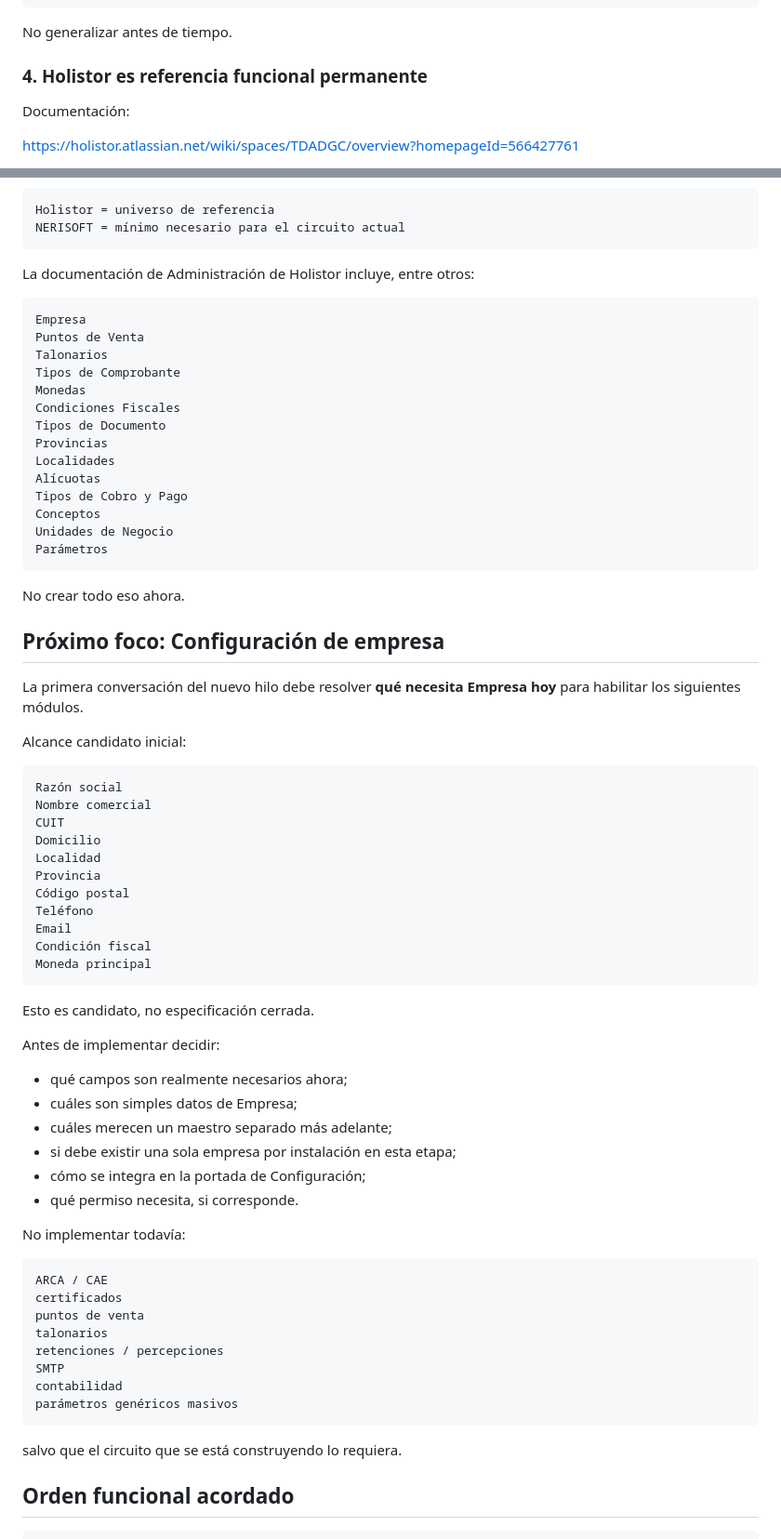
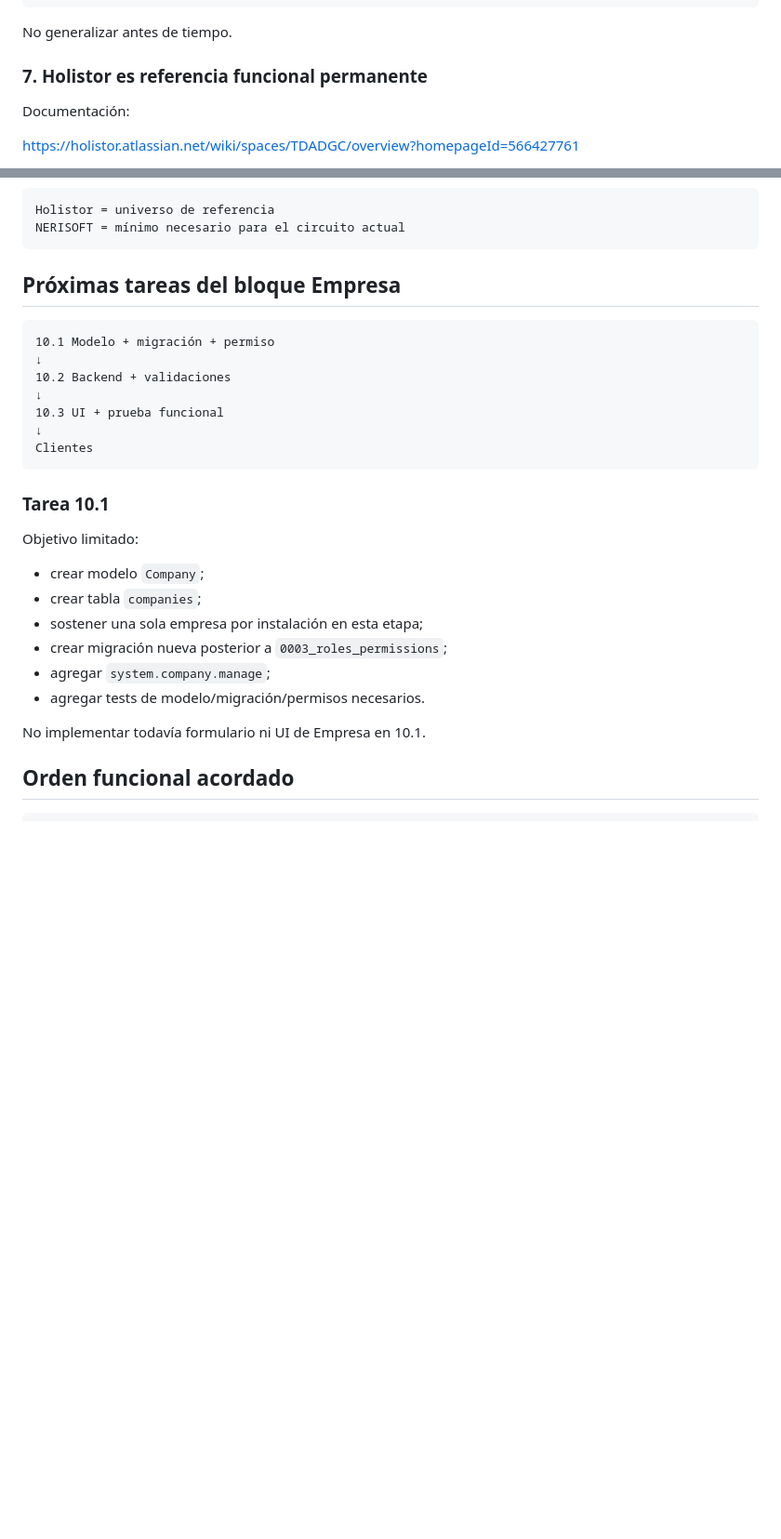
Before and after one commit to Nerpiti86/NeriSoft, a Markdown page: docs/HANDOFF-ACTUAL.md, 2 parts joined by grey strips. Shown at 93% size. Rendered like a GitHub page; blank space fills up the shorter version.

````diff
--- a/docs/HANDOFF-ACTUAL.md
+++ b/docs/HANDOFF-ACTUAL.md
@@ -115,7 +195,7 @@ Abstracción
 
 No generalizar antes de tiempo.
 
-### 4. Holistor es referencia funcional permanente
+### 7. Holistor es referencia funcional permanente
 
 Documentación:
 
@@ -142,72 +222,30 @@ Holistor = universo de referencia
 NERISOFT = mínimo necesario para el circuito actual
 ```
 
-La documentación de Administración de Holistor incluye, entre otros:
+## Próximas tareas del bloque Empresa
 
 ```text
-Empresa
-Puntos de Venta
-Talonarios
-Tipos de Comprobante
-Monedas
-Condiciones Fiscales
-Tipos de Documento
-Provincias
-Localidades
-Alícuotas
-Tipos de Cobro y Pago
-Conceptos
-Unidades de Negocio
-Parámetros
+10.1 Modelo + migración + permiso
+↓
+10.2 Backend + validaciones
+↓
+10.3 UI + prueba funcional
+↓
+Clientes
 ```
 
-No crear todo eso ahora.
+### Tarea 10.1
 
-## Próximo foco: Configuración de empresa
+Objetivo limitado:
 
-La primera conversación del nuevo hilo debe resolver **qué necesita Empresa hoy** para habilitar los siguientes módulos.
+- crear modelo `Company`;
+- crear tabla `companies`;
+- sostener una sola empresa por instalación en esta etapa;
+- crear migración nueva posterior a `0003_roles_permissions`;
+- agregar `system.company.manage`;
+- agregar tests de modelo/migración/permisos necesarios.
 
-Alcance candidato inicial:
-
-```text
-Razón social
-Nombre comercial
-CUIT
-Domicilio
-Localidad
-Provincia
-Código postal
-Teléfono
-Email
-Condición fiscal
-Moneda principal
-```
-
-Esto es candidato, no especificación cerrada.
-
-Antes de implementar decidir:
-
-- qué campos son realmente necesarios ahora;
-- cuáles son simples datos de Empresa;
-- cuáles merecen un maestro separado más adelante;
-- si debe existir una sola empresa por instalación en esta etapa;
-- cómo se integra en la portada de Configuración;
-- qué permiso necesita, si corresponde.
-
-No implementar todavía:
-
-```text
-ARCA / CAE
-certificados
-puntos de venta
-talonarios
-retenciones / percepciones
-SMTP
-contabilidad
-parámetros genéricos masivos
-```
-
-salvo que el circuito que se está construyendo lo requiera.
+No implementar todavía formulario ni UI de Empresa en 10.1.
 
 ## Orden funcional acordado
 
````
Also changed, not shown: other parts of docs/HANDOFF-ACTUAL.md (+108 -25 lines).
